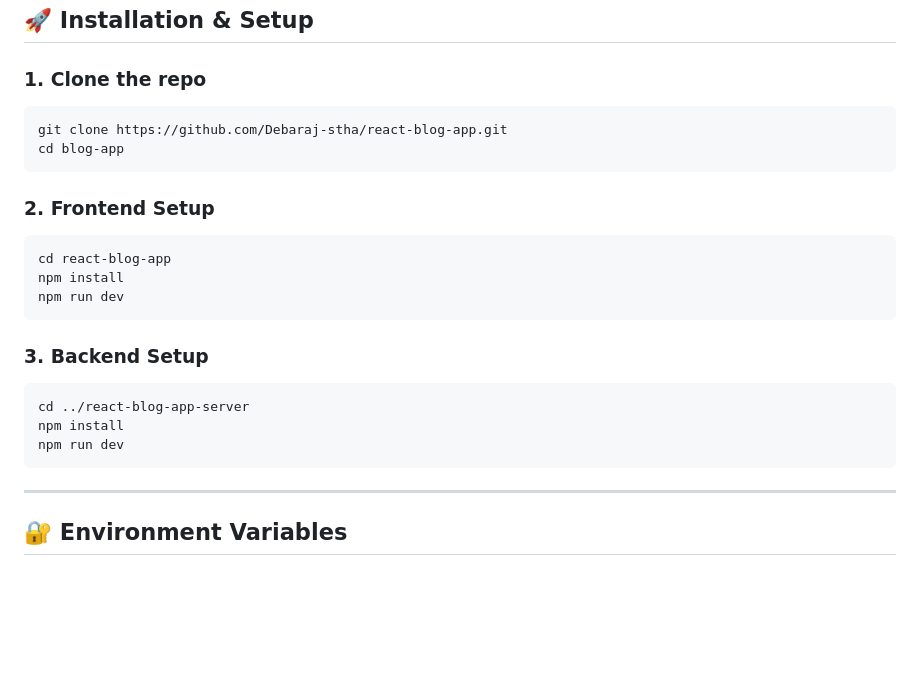
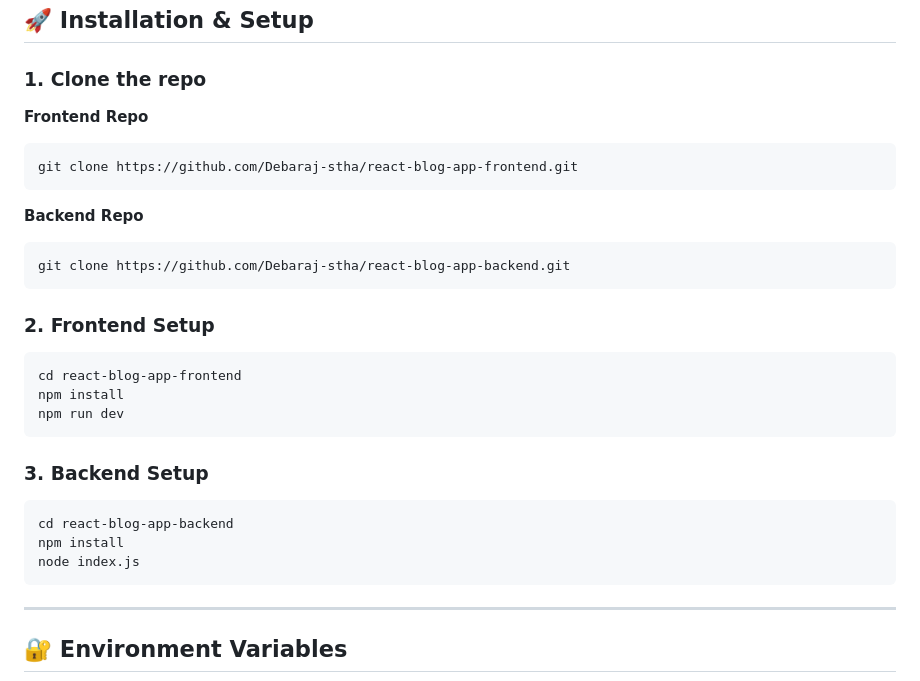
Before and after one commit to Debaraj-stha/react-blog-app-backend, a Markdown page: Readme.md, the part around the change. GitHub-like rendering; blank space fills up the shorter version.

````diff
--- a/Readme.md
+++ b/Readme.md
@@ -126,16 +126,19 @@ blog-app/
 ## 🚀 Installation & Setup
 
 ### 1. Clone the repo
-
+ **Frontend Repo**
 ```bash
-git clone https://github.com/Debaraj-stha/react-blog-app.git
-cd blog-app
+git clone https://github.com/Debaraj-stha/react-blog-app-frontend.git
 ```
+ **Backend Repo**
+ ```bash
+ git clone https://github.com/Debaraj-stha/react-blog-app-backend.git
+ ```
 
 ### 2. Frontend Setup
 
 ```bash
-cd react-blog-app
+cd react-blog-app-frontend
 npm install
 npm run dev
 ```
@@ -143,9 +146,9 @@ npm run dev
 ### 3. Backend Setup
 
 ```bash
-cd ../react-blog-app-server
+cd react-blog-app-backend
 npm install
-npm run dev
+node index.js
 ```
 
 ---
````
